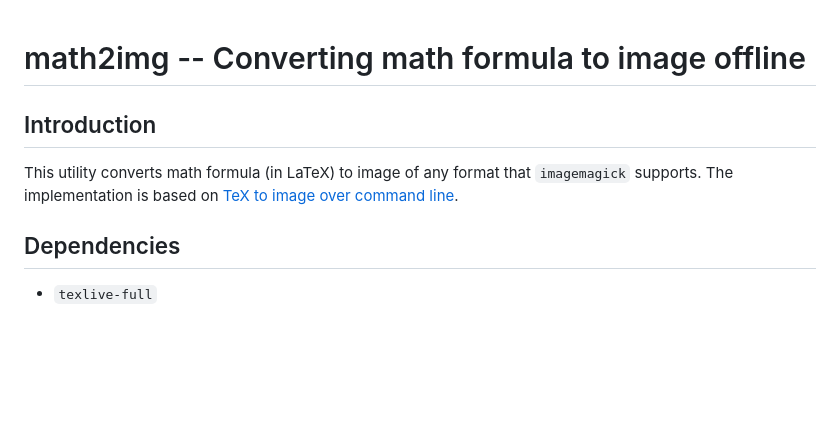
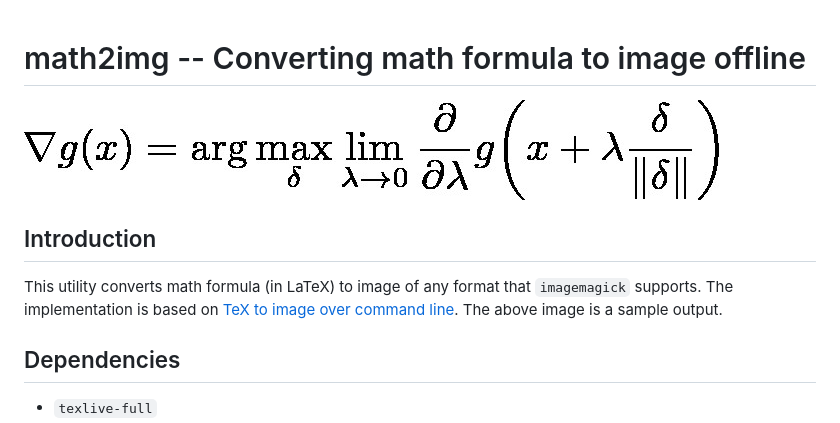
Before and after one commit to kkew3/math2img, a Markdown page: README.md, the part around the change. Rendered like a GitHub page; pictures changed too: sample/out.jpg (added); blank space fills up the shorter version.

Commit message:
Added sample output

```diff
--- a/README.md
+++ b/README.md
@@ -1,8 +1,10 @@
 # math2img -- Converting math formula to image offline
+
+![sample-output](sample/out.jpg)
 
 ## Introduction
 
-This utility converts math formula (in LaTeX) to image of any format that `imagemagick` supports. The implementation is based on [TeX to image over command line](https://tex.stackexchange.com/questions/34054/tex-to-image-over-command-line/34058#34058).
+This utility converts math formula (in LaTeX) to image of any format that `imagemagick` supports. The implementation is based on [TeX to image over command line](https://tex.stackexchange.com/questions/34054/tex-to-image-over-command-line/34058#34058). The above image is a sample output.
 
 ## Dependencies
 
```
Also changed, not shown: 2 other files.
